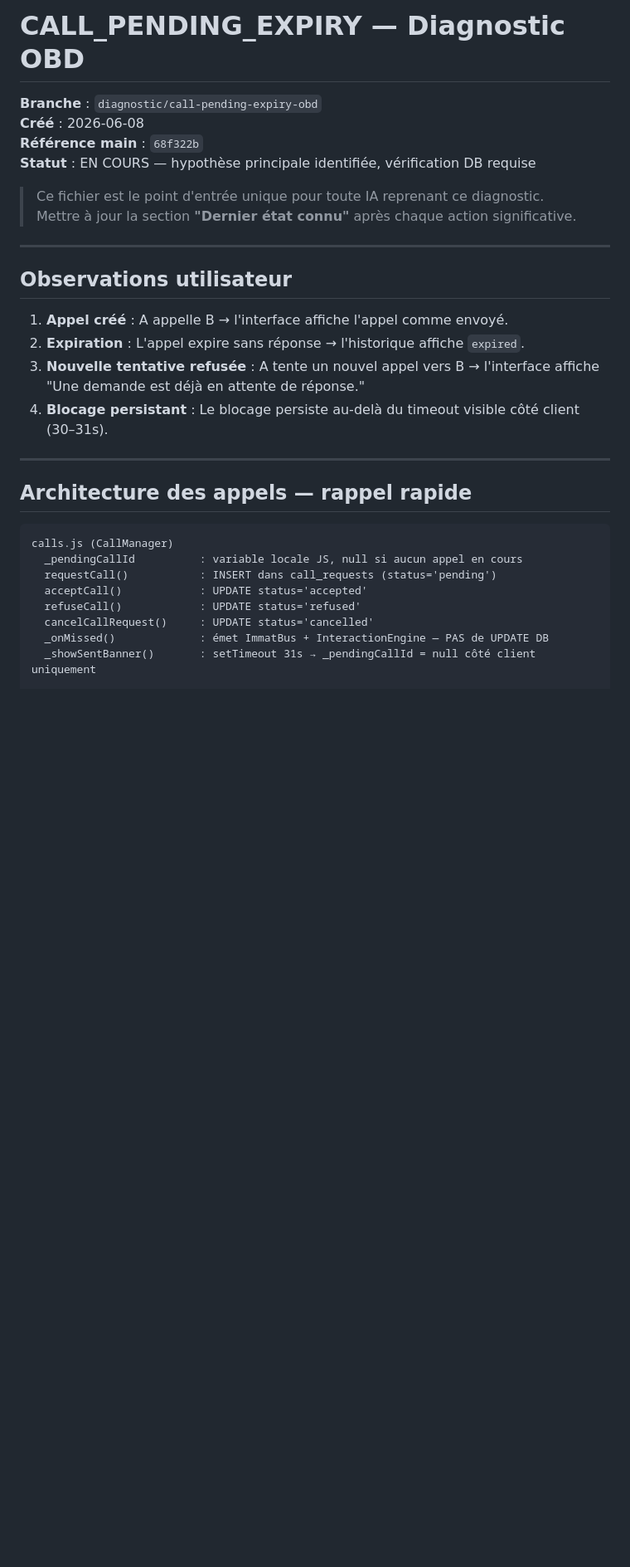
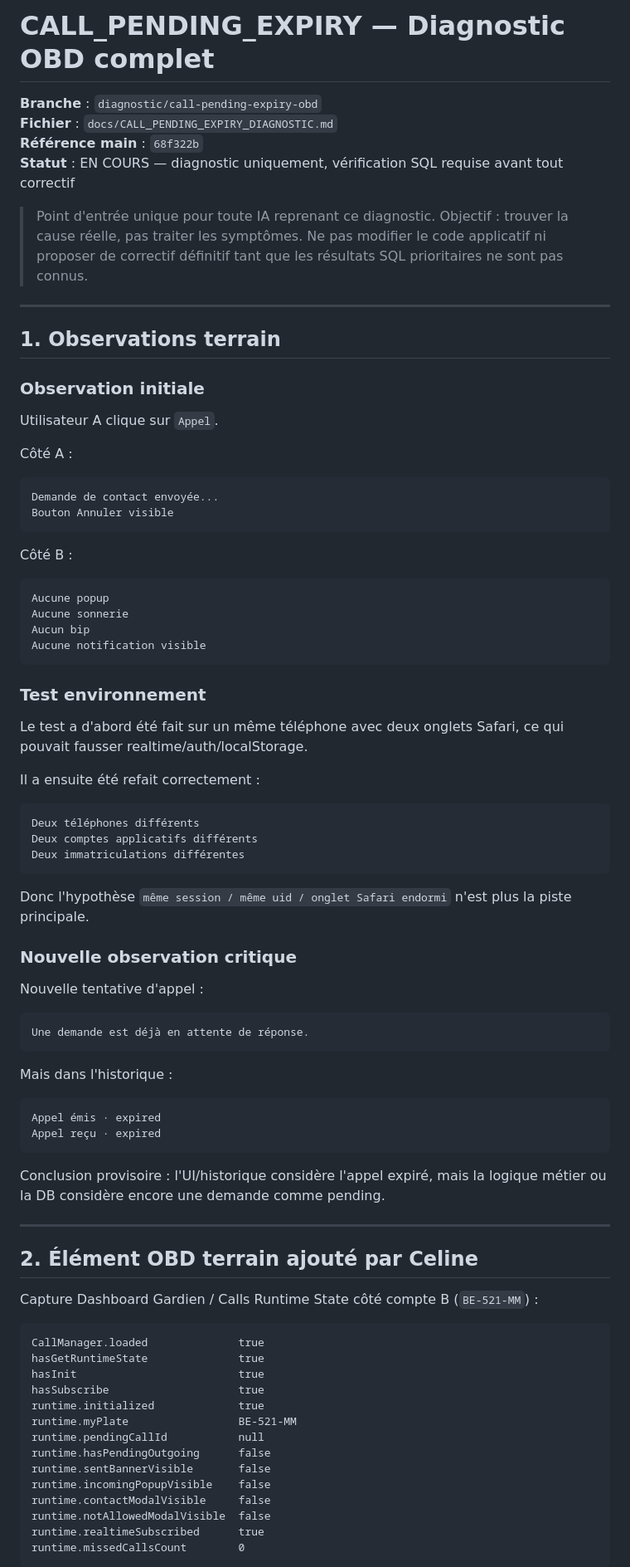
Before and after one commit to caisse43700-lgtm/Projet-immat-Connect, a Markdown page: docs/CALL_PENDING_EXPIRY_DIAGNOSTIC.md, the part around one of its changes. Shown at 83% size. Drawn GitHub-style; blank space fills up the shorter version.

Commit message:
docs: complete call pending expiry diagnostic audit

````diff
--- a/docs/CALL_PENDING_EXPIRY_DIAGNOSTIC.md
+++ b/docs/CALL_PENDING_EXPIRY_DIAGNOSTIC.md
@@ -1,33 +1,89 @@
-# CALL_PENDING_EXPIRY — Diagnostic OBD
+# CALL_PENDING_EXPIRY — Diagnostic OBD complet
 
 **Branche** : `diagnostic/call-pending-expiry-obd`
-**Créé** : 2026-06-08
+**Fichier** : `docs/CALL_PENDING_EXPIRY_DIAGNOSTIC.md`
 **Référence main** : `68f322b`
-**Statut** : EN COURS — hypothèse principale identifiée, vérification DB requise
+**Statut** : EN COURS — diagnostic uniquement, vérification SQL requise avant tout correctif
 
-> Ce fichier est le point d'entrée unique pour toute IA reprenant ce diagnostic.
-> Mettre à jour la section **"Dernier état connu"** après chaque action significative.
+> Point d'entrée unique pour toute IA reprenant ce diagnostic.
+> Objectif : trouver la cause réelle, pas traiter les symptômes.
+> Ne pas modifier le code applicatif ni proposer de correctif définitif tant que les résultats SQL prioritaires ne sont pas connus.
 
 ---
 
-## Observations utilisateur
+## 1. Observations terrain
 
-1. **Appel créé** : A appelle B → l'interface affiche l'appel comme envoyé.
-2. **Expiration** : L'appel expire sans réponse → l'historique affiche `expired`.
-3. **Nouvelle tentative refusée** : A tente un nouvel appel vers B → l'interface affiche "Une demande est déjà en attente de réponse."
-4. **Blocage persistant** : Le blocage persiste au-delà du timeout visible côté client (30–31s).
+### Observation initiale
+
+Utilisateur A clique sur `Appel`.
+
+Côté A :
+
+```text
+Demande de contact envoyée...
+Bouton Annuler visible
+```
+
+Côté B :
+
+```text
+Aucune popup
+Aucune sonnerie
+Aucun bip
+Aucune notification visible
+```
+
+### Test environnement
+
+Le test a d'abord été fait sur un même téléphone avec deux onglets Safari, ce qui pouvait fausser realtime/auth/localStorage.
+
+Il a ensuite été refait correctement :
+
+```text
+Deux téléphones différents
+Deux comptes applicatifs différents
+Deux immatriculations différentes
+```
+
+Donc l'hypothèse `même session / même uid / onglet Safari endormi` n'est plus la piste principale.
+
+### Nouvelle observation critique
+
+Nouvelle tentative d'appel :
+
+```text
+Une demande est déjà en attente de réponse.
+```
+
+Mais dans l'historique :
+
+```text
+Appel émis · expired
+Appel reçu · expired
+```
+
+Conclusion provisoire : l'UI/historique considère l'appel expiré, mais la logique métier ou la DB considère encore une demande comme pending.
 
 ---
 
-## Architecture des appels — rappel rapide
+## 2. Élément OBD terrain ajouté par Celine
 
+Capture Dashboard Gardien / Calls Runtime State côté compte B (`BE-521-MM`) :
+
+```text
+CallManager.loaded              true
+hasGetRuntimeState              true
+hasInit                         true
+hasSubscribe                    true
+runtime.initialized             true
+runtime.myPlate                 BE-521-MM
+runtime.pendingCallId           null
+runtime.hasPendingOutgoing      false
+runtime.sentBannerVisible       false
+runtime.incomingPopupVisible    false
+runtime.contactModalVisible     false
+runtime.notAllowedModalVisible  false
+runtime.realtimeSubscribed      true
+runtime.missedCallsCount        0
 ```
-calls.js (CallManager)
-  _pendingCallId          : variable locale JS, null si aucun appel en cours
-  requestCall()           : INSERT dans call_requests (status='pending')
-  acceptCall()            : UPDATE status='accepted'
-  refuseCall()            : UPDATE status='refused'
-  cancelCallRequest()     : UPDATE status='cancelled'
-  _onMissed()             : émet ImmatBus + InteractionEngine — PAS de UPDATE DB
-  _showSentBanner()       : setTimeout 31s → _pendingCallId = null côté client uniquement
 
````
Also changed, not shown: other parts of docs/CALL_PENDING_EXPIRY_DIAGNOSTIC.md (+350 -166 lines).
